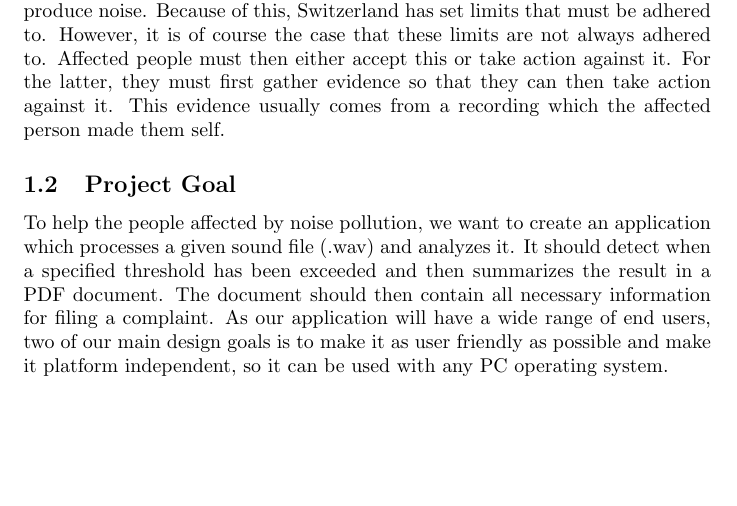
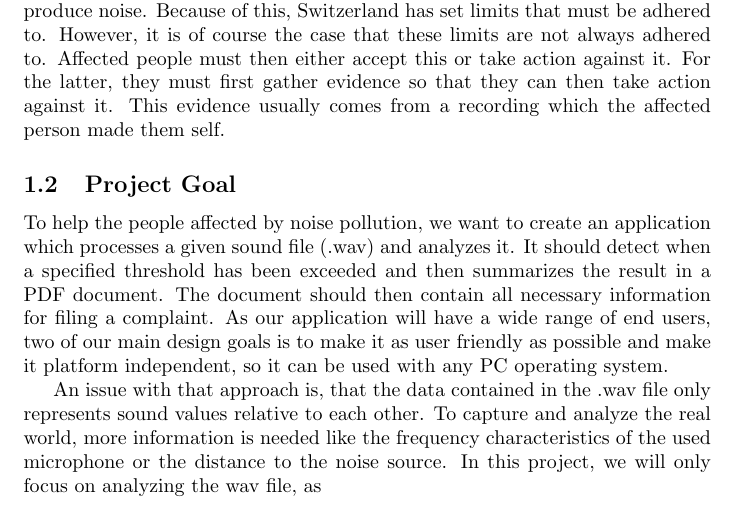
Before and after one commit to decibel-threshold-event-displayer/decibel-threshold-event-displayer, a LaTeX document (doc/scrum_report/scrum_report.tex, which reads doc/report/introduction.tex): part of page 3 of 11, cut so that both start at the same text, the shorter picture padded with empty space. Compiled offline with pdfLaTeX.

Commit message:
doc: added some more infos for the project goal [#71]

```diff
--- a/doc/report/introduction.tex
+++ b/doc/report/introduction.tex
@@ -19,5 +19,11 @@ The document should then contain all necessary information for filing a complain
 As our application will have a wide range of end users, two of our main design goals is to make it as user friendly as possible
 and make it platform independent, so it can be used with any PC operating system.
 
+\newline
+An issue with that approach is, that the data contained in the .wav file only represents sound values relative to each other.
+To capture and analyze the real world, more information is needed like the frequency characteristics of the used microphone or
+the distance to the noise source.
+In this project, we will only focus on analyzing the wav file, as
+
 \subsection{Priorities}
 Lorem ipsum
```
